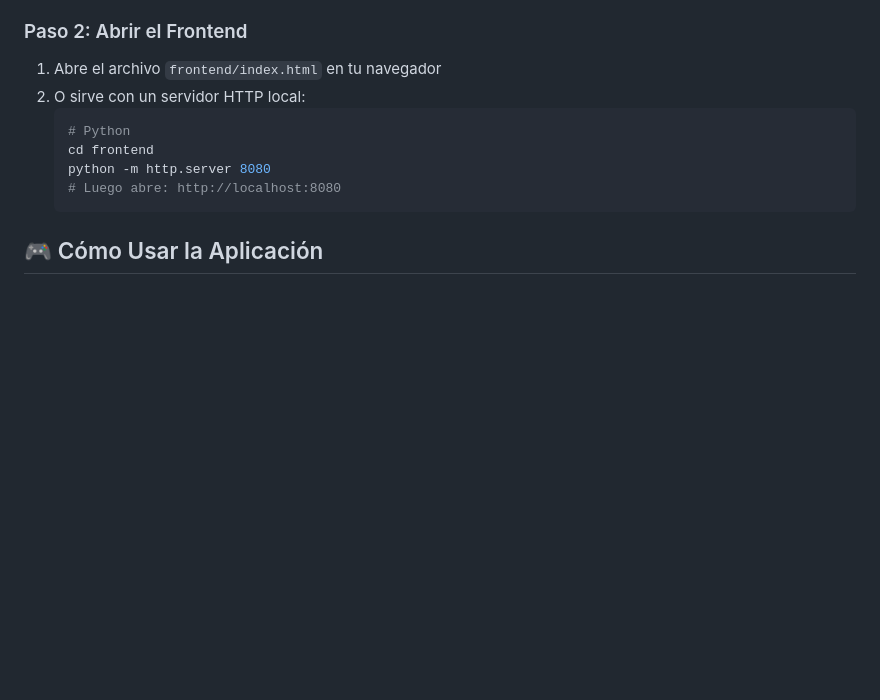
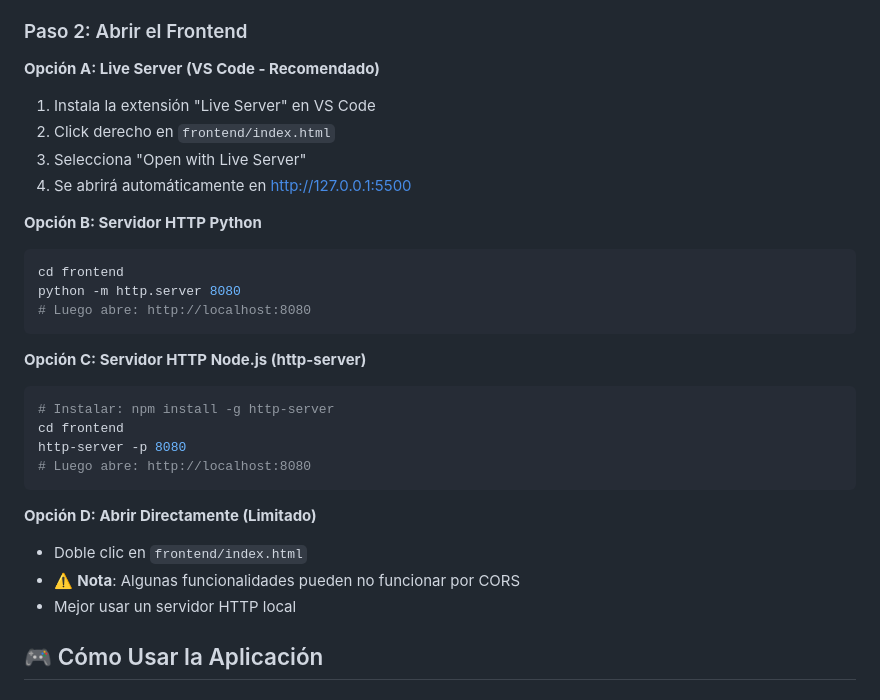
Before and after one commit to Edgarfevi/hackathon_salud, a Markdown page: GUIA_USO.md, the part around the change. Rendered like a GitHub page; blank space fills up the shorter version.

````diff
--- a/GUIA_USO.md
+++ b/GUIA_USO.md
@@ -26,14 +26,31 @@ python -m uvicorn main:app --reload
 
 ### Paso 2: Abrir el Frontend
 
-1. Abre el archivo `frontend/index.html` en tu navegador
-2. O sirve con un servidor HTTP local:
-   ```bash
-   # Python
-   cd frontend
-   python -m http.server 8080
-   # Luego abre: http://localhost:8080
-   ```
+**Opción A: Live Server (VS Code - Recomendado)**
+1. Instala la extensión "Live Server" en VS Code
+2. Click derecho en `frontend/index.html`
+3. Selecciona "Open with Live Server"
+4. Se abrirá automáticamente en http://127.0.0.1:5500
+
+**Opción B: Servidor HTTP Python**
+```bash
+cd frontend
+python -m http.server 8080
+# Luego abre: http://localhost:8080
+```
+
+**Opción C: Servidor HTTP Node.js (http-server)**
+```bash
+# Instalar: npm install -g http-server
+cd frontend
+http-server -p 8080
+# Luego abre: http://localhost:8080
+```
+
+**Opción D: Abrir Directamente (Limitado)**
+- Doble clic en `frontend/index.html`
+- ⚠️ **Nota**: Algunas funcionalidades pueden no funcionar por CORS
+- Mejor usar un servidor HTTP local
 
 ## 🎮 Cómo Usar la Aplicación
 
````
Also changed, not shown: README.md (+22 -1 lines).
